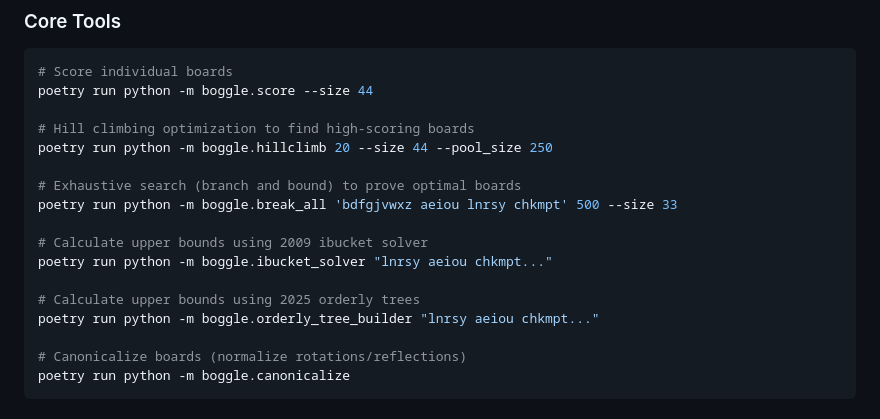
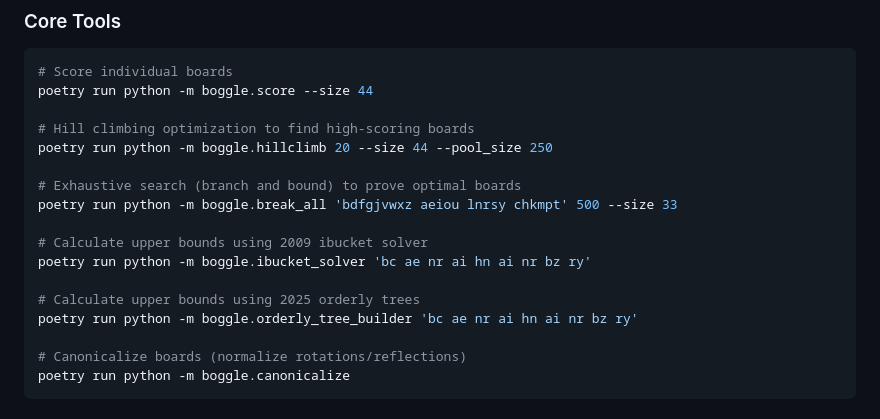
Before and after one commit to danvk/hybrid-boggle, a Markdown page: CLAUDE.md, the part around the change. Drawn GitHub-style.

Commit message:
update claude command

```diff
--- a/CLAUDE.md
+++ b/CLAUDE.md
@@ -24,10 +24,10 @@ poetry run python -m boggle.hillclimb 20 --size 44 --pool_size 250
 poetry run python -m boggle.break_all 'bdfgjvwxz aeiou lnrsy chkmpt' 500 --size 33
 
 # Calculate upper bounds using 2009 ibucket solver
-poetry run python -m boggle.ibucket_solver "lnrsy aeiou chkmpt..."
+poetry run python -m boggle.ibucket_solver 'bc ae nr ai hn ai nr bz ry'
 
 # Calculate upper bounds using 2025 orderly trees
-poetry run python -m boggle.orderly_tree_builder "lnrsy aeiou chkmpt..."
+poetry run python -m boggle.orderly_tree_builder 'bc ae nr ai hn ai nr bz ry'
 
 # Canonicalize boards (normalize rotations/reflections)
 poetry run python -m boggle.canonicalize
```
